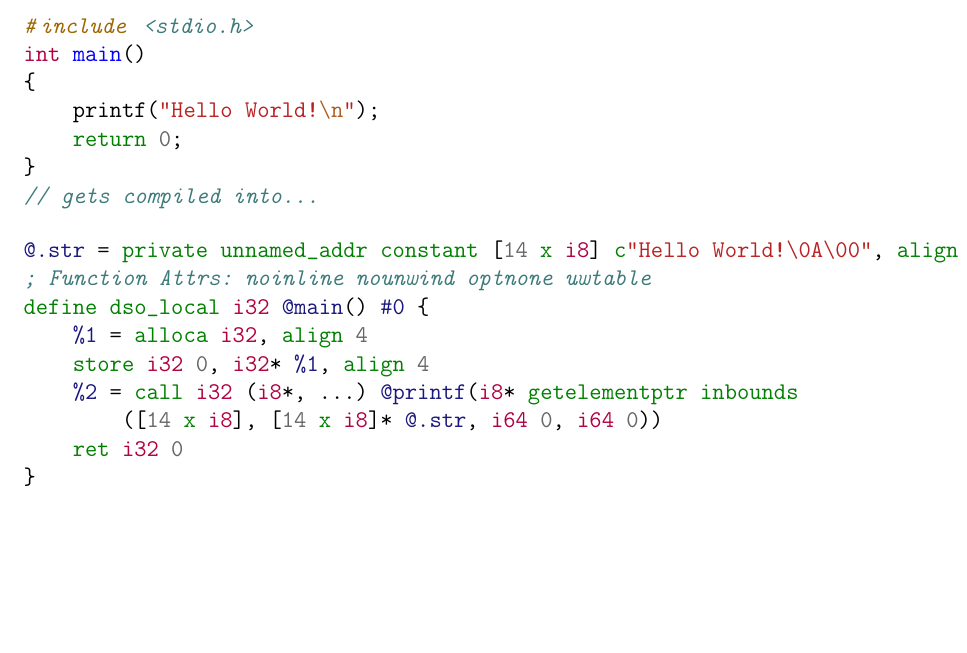
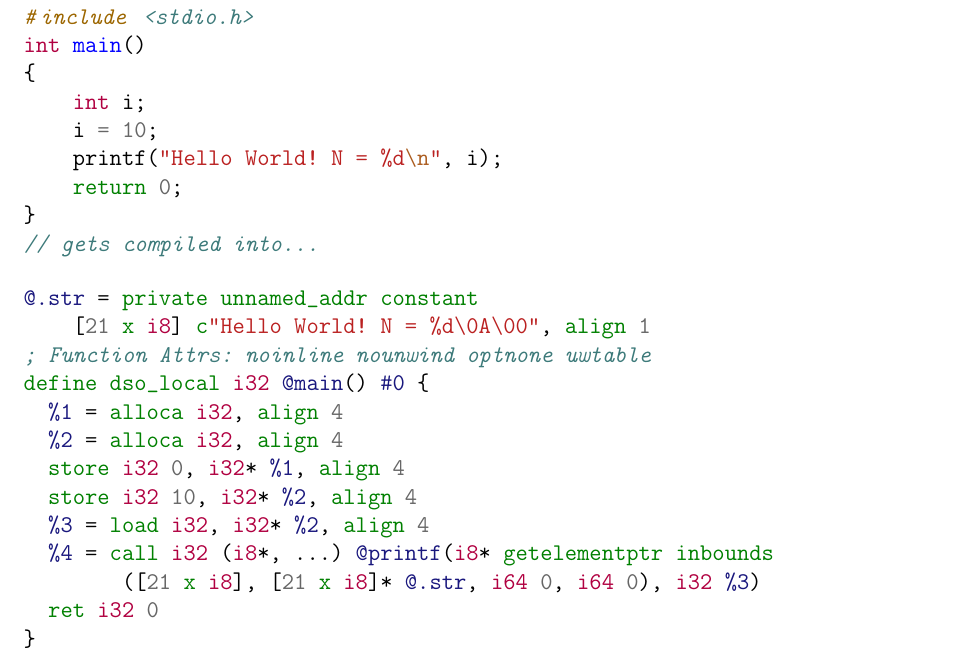
Before and after one commit to lukasboettcher/msc-paper, a LaTeX thesis (main.tex, which reads include/chap1_introduction.tex): part of page 26 of 38, cut so that both start at the same text, the shorter picture padded with empty space. Compiled offline with pdfLaTeX.

Commit message:
use a more verbose llvm-ir example

```diff
--- a/include/chap1_introduction.tex
+++ b/include/chap1_introduction.tex
@@ -371,20 +371,26 @@ Secondly one can easily verify the correctness of the extracted data for a progr
 #include <stdio.h>
 int main()
 {
-    printf("Hello World!\n");
+    int i;
+    i = 10;
+    printf("Hello World! N = %d\n", i);
     return 0;
 }
 // gets compiled into...
     \end{minted}
     \begin{minted}{llvm}
-@.str = private unnamed_addr constant [14 x i8] c"Hello World!\0A\00", align 1
+@.str = private unnamed_addr constant
+    [21 x i8] c"Hello World! N = %d\0A\00", align 1
 ; Function Attrs: noinline nounwind optnone uwtable
 define dso_local i32 @main() #0 {
-    %1 = alloca i32, align 4
-    store i32 0, i32* %1, align 4
-    %2 = call i32 (i8*, ...) @printf(i8* getelementptr inbounds
-        ([14 x i8], [14 x i8]* @.str, i64 0, i64 0))
-    ret i32 0
+  %1 = alloca i32, align 4
+  %2 = alloca i32, align 4
+  store i32 0, i32* %1, align 4
+  store i32 10, i32* %2, align 4
+  %3 = load i32, i32* %2, align 4
+  %4 = call i32 (i8*, ...) @printf(i8* getelementptr inbounds
+        ([21 x i8], [21 x i8]* @.str, i64 0, i64 0), i32 %3)
+  ret i32 0
 }
 declare dso_local i32 @printf(i8*, ...) #1
     \end{minted}
```
